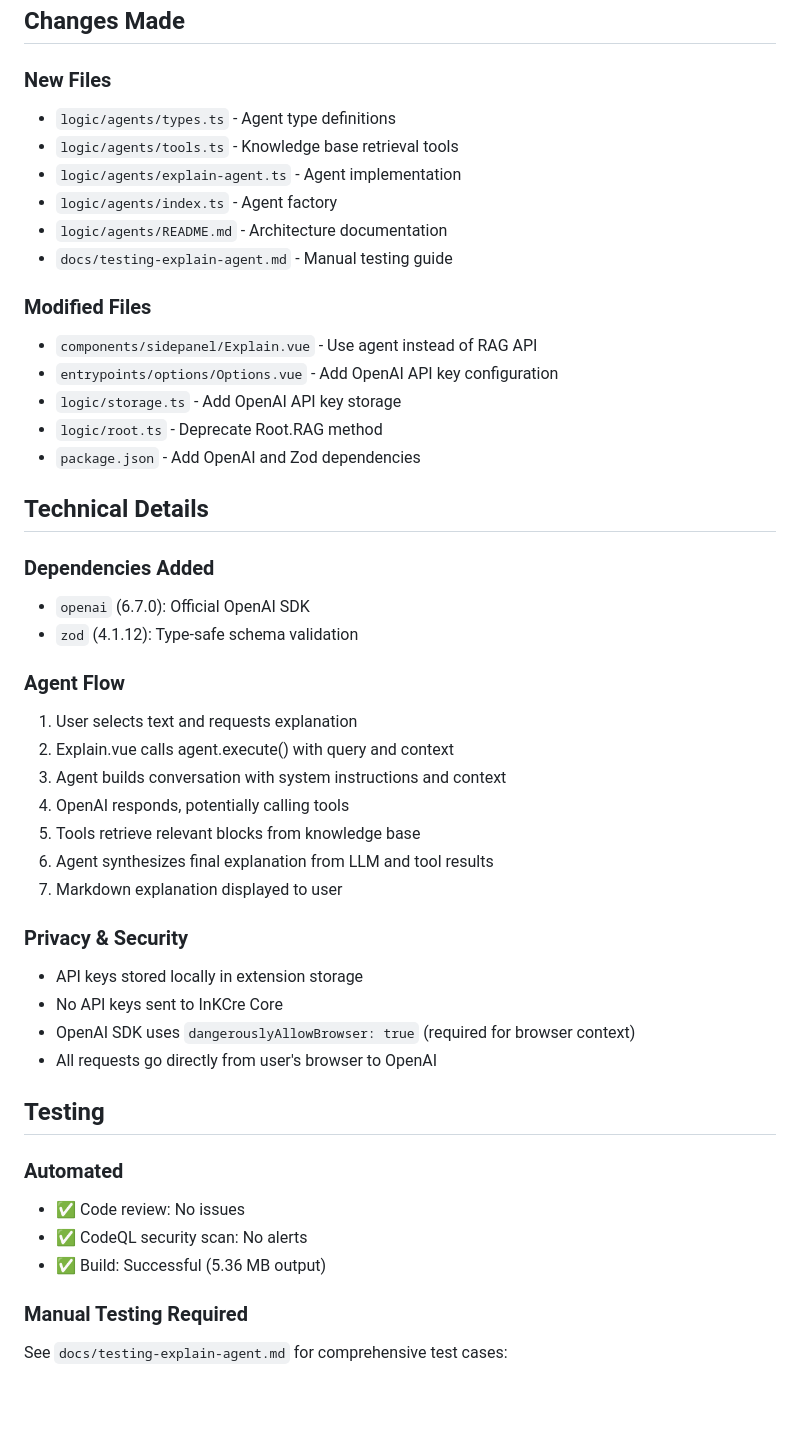
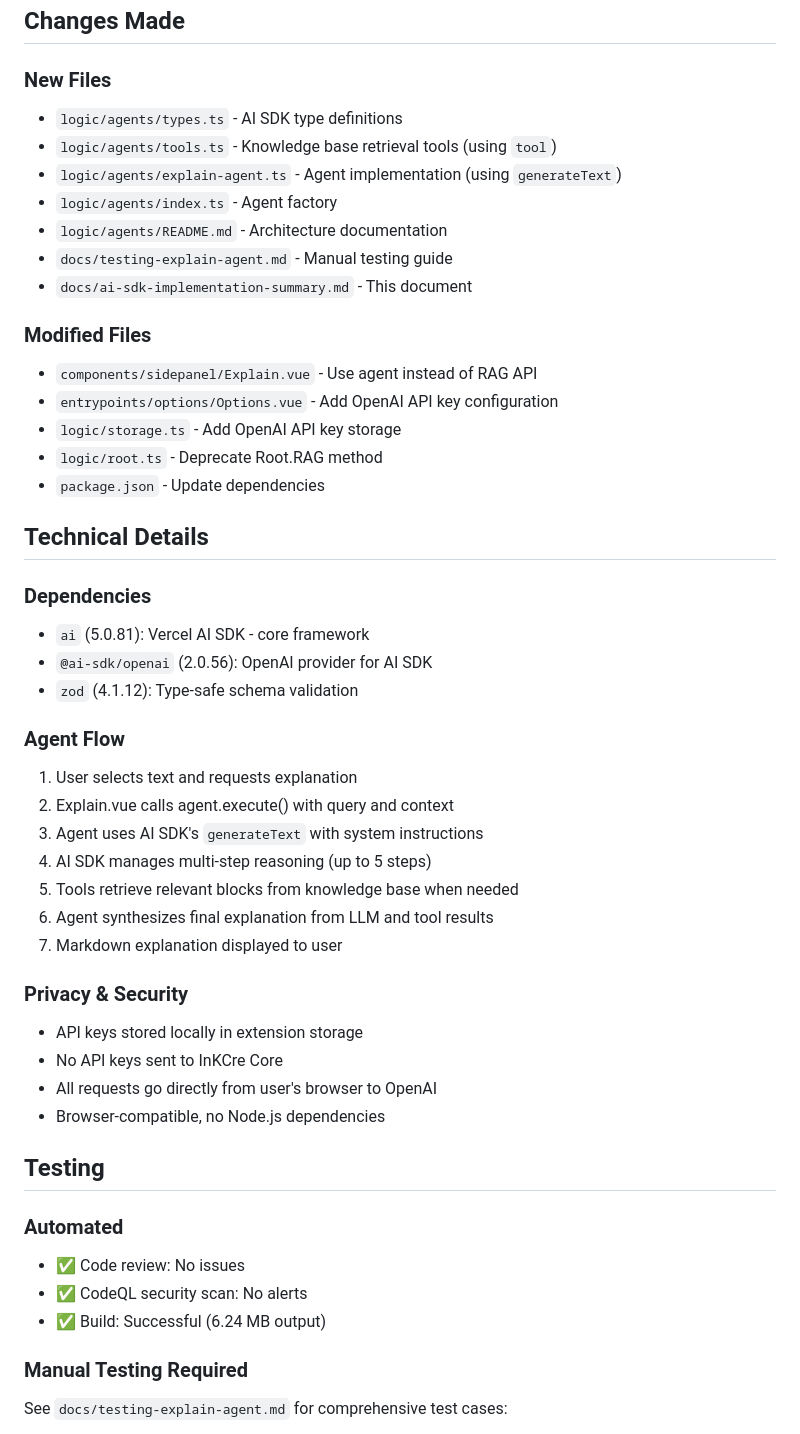
Before and after one commit to InKCre/client-webext, a Markdown page: docs/ai-sdk-implementation-summary.md, the part around one of its changes. GitHub-like rendering; blank space fills up the shorter version.

```diff
--- a/docs/voltagent-implementation-summary.md
+++ b/docs/ai-sdk-implementation-summary.md
@@ -51,47 +65,49 @@ logic/agents/
 ## Changes Made
 
 ### New Files
-- `logic/agents/types.ts` - Agent type definitions
-- `logic/agents/tools.ts` - Knowledge base retrieval tools
-- `logic/agents/explain-agent.ts` - Agent implementation
+- `logic/agents/types.ts` - AI SDK type definitions
+- `logic/agents/tools.ts` - Knowledge base retrieval tools (using `tool`)
+- `logic/agents/explain-agent.ts` - Agent implementation (using `generateText`)
 - `logic/agents/index.ts` - Agent factory
 - `logic/agents/README.md` - Architecture documentation
 - `docs/testing-explain-agent.md` - Manual testing guide
+- `docs/ai-sdk-implementation-summary.md` - This document
 
 ### Modified Files
 - `components/sidepanel/Explain.vue` - Use agent instead of RAG API
 - `entrypoints/options/Options.vue` - Add OpenAI API key configuration
 - `logic/storage.ts` - Add OpenAI API key storage
 - `logic/root.ts` - Deprecate Root.RAG method
-- `package.json` - Add OpenAI and Zod dependencies
+- `package.json` - Update dependencies
 
 ## Technical Details
 
-### Dependencies Added
-- `openai` (6.7.0): Official OpenAI SDK
+### Dependencies
+- `ai` (5.0.81): Vercel AI SDK - core framework
+- `@ai-sdk/openai` (2.0.56): OpenAI provider for AI SDK
 - `zod` (4.1.12): Type-safe schema validation
 
 ### Agent Flow
 1. User selects text and requests explanation
 2. Explain.vue calls agent.execute() with query and context
-3. Agent builds conversation with system instructions and context
-4. OpenAI responds, potentially calling tools
-5. Tools retrieve relevant blocks from knowledge base
+3. Agent uses AI SDK's `generateText` with system instructions
+4. AI SDK manages multi-step reasoning (up to 5 steps)
+5. Tools retrieve relevant blocks from knowledge base when needed
 6. Agent synthesizes final explanation from LLM and tool results
 7. Markdown explanation displayed to user
 
 ### Privacy & Security
 - API keys stored locally in extension storage
 - No API keys sent to InKCre Core
-- OpenAI SDK uses `dangerouslyAllowBrowser: true` (required for browser context)
 - All requests go directly from user's browser to OpenAI
+- Browser-compatible, no Node.js dependencies
 
 ## Testing
 
 ### Automated
 - ✅ Code review: No issues
 - ✅ CodeQL security scan: No alerts
-- ✅ Build: Successful (5.36 MB output)
+- ✅ Build: Successful (6.24 MB output)
 
 ### Manual Testing Required
 See `docs/testing-explain-agent.md` for comprehensive test cases:
```
Also changed, not shown: other parts of docs/ai-sdk-implementation-summary.md (+48 -19 lines).
